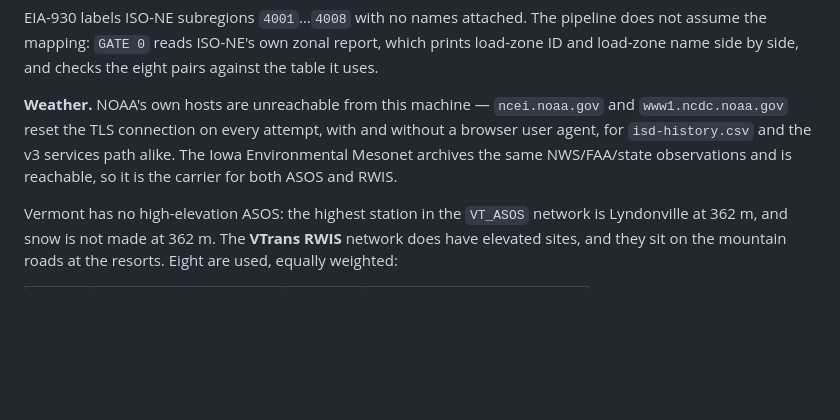
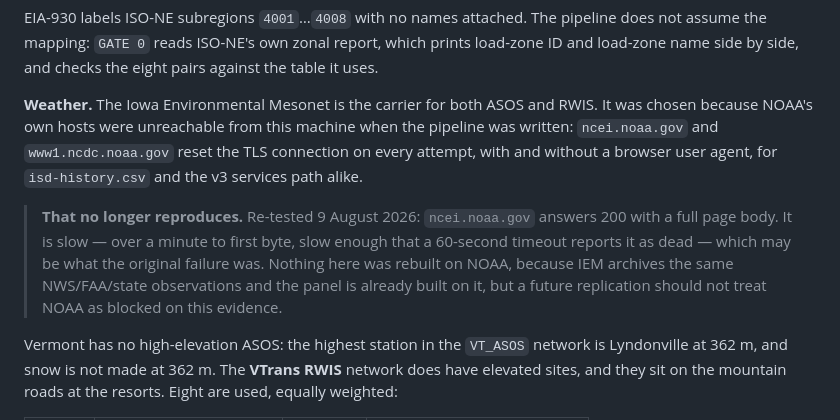
Before and after one commit to baptistecristo/Electricity-demand-forecasting-in-Austria, a Markdown page: src/vermont/README.md, the part around the change. Drawn GitHub-style; blank space fills up the shorter version.

Commit message:
Retract the claim that NOAA is unreachable from this machine
Section 2 said ncei.noaa.gov and www1.ncdc.noaa.gov reset the TLS
connection on every attempt, which is why the Iowa Environmental Mesonet
carries the weather data. Re-tested today: ncei.noaa.gov answers 200
with a full page body. It is slow enough that a 60-second timeout
reports it dead, which may be what the original failure actually was.

Nothing is rebuilt on NOAA - IEM archives the same observations and the
panel already runs on it - but a future replication should not treat
NOAA as blocked on the strength of a stale note.

Caught while checking a subagent's claim rather than taking it at face
value; the first probe hung past two minutes and looked like
confirmation of the old note, and only a longer one returned the 200.

Co-Authored-By: Claude Opus 5 (1M context) <noreply@anthropic.com>
Claude-Session: https://claude.ai/code/session_018Xp7nYXnCGw6zqbcWRgctQ

```diff
--- a/src/vermont/README.md
+++ b/src/vermont/README.md
@@ -118,11 +118,18 @@ pipeline does not assume the mapping: `GATE 0` reads ISO-NE's own zonal report,
 which prints load-zone ID and load-zone name side by side, and checks the eight
 pairs against the table it uses.
 
-**Weather.** NOAA's own hosts are unreachable from this machine — `ncei.noaa.gov`
-and `www1.ncdc.noaa.gov` reset the TLS connection on every attempt, with and
-without a browser user agent, for `isd-history.csv` and the v3 services path
-alike. The Iowa Environmental Mesonet archives the same NWS/FAA/state
-observations and is reachable, so it is the carrier for both ASOS and RWIS.
+**Weather.** The Iowa Environmental Mesonet is the carrier for both ASOS and
+RWIS. It was chosen because NOAA's own hosts were unreachable from this machine
+when the pipeline was written: `ncei.noaa.gov` and `www1.ncdc.noaa.gov` reset the
+TLS connection on every attempt, with and without a browser user agent, for
+`isd-history.csv` and the v3 services path alike.
+
+> **That no longer reproduces.** Re-tested 9 August 2026: `ncei.noaa.gov` answers
+> 200 with a full page body. It is slow — over a minute to first byte, slow enough
+> that a 60-second timeout reports it as dead — which may be what the original
+> failure was. Nothing here was rebuilt on NOAA, because IEM archives the same
+> NWS/FAA/state observations and the panel is already built on it, but a future
+> replication should not treat NOAA as blocked on this evidence.
 
 Vermont has no high-elevation ASOS: the highest station in the `VT_ASOS` network
 is Lyndonville at 362 m, and snow is not made at 362 m. The **VTrans RWIS**
```
